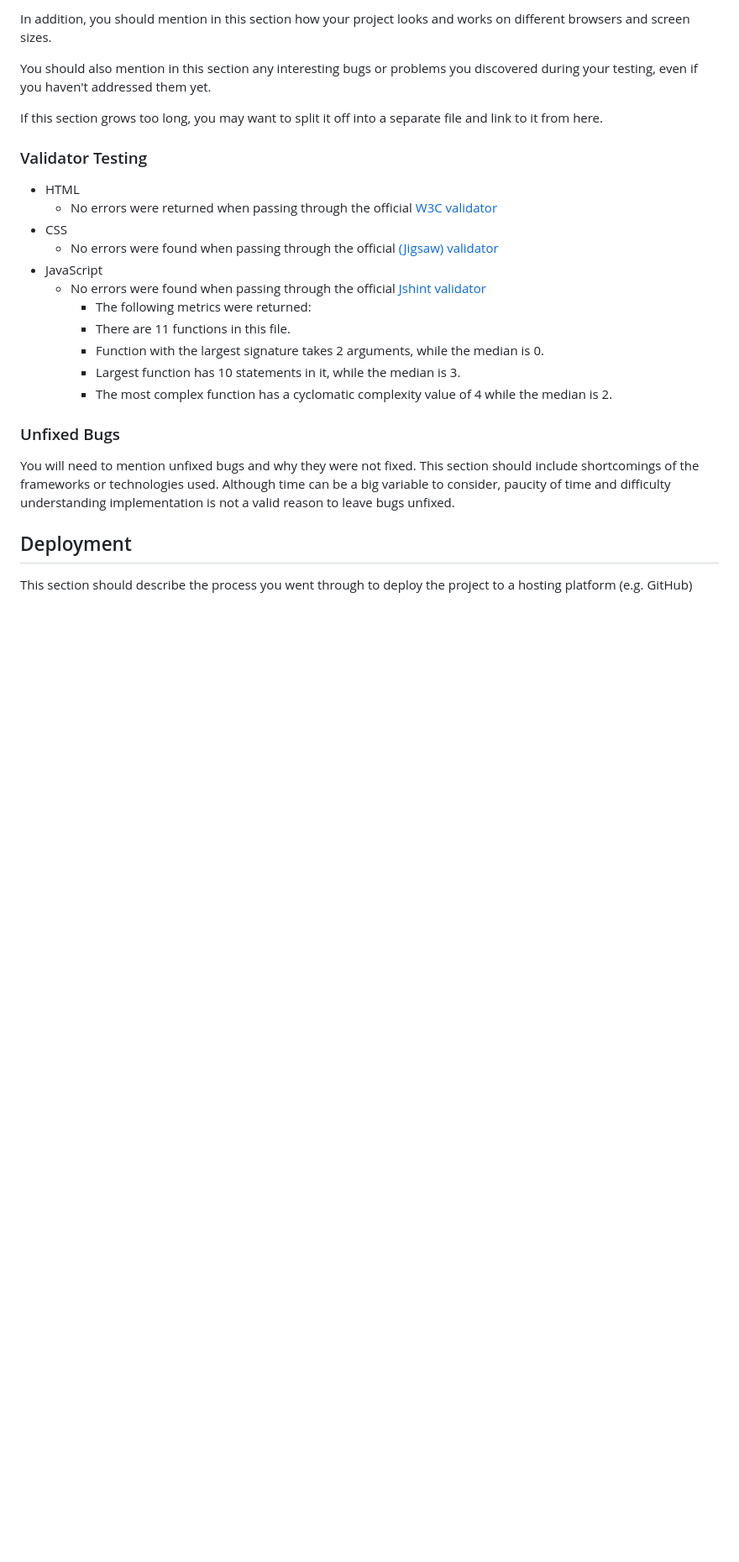
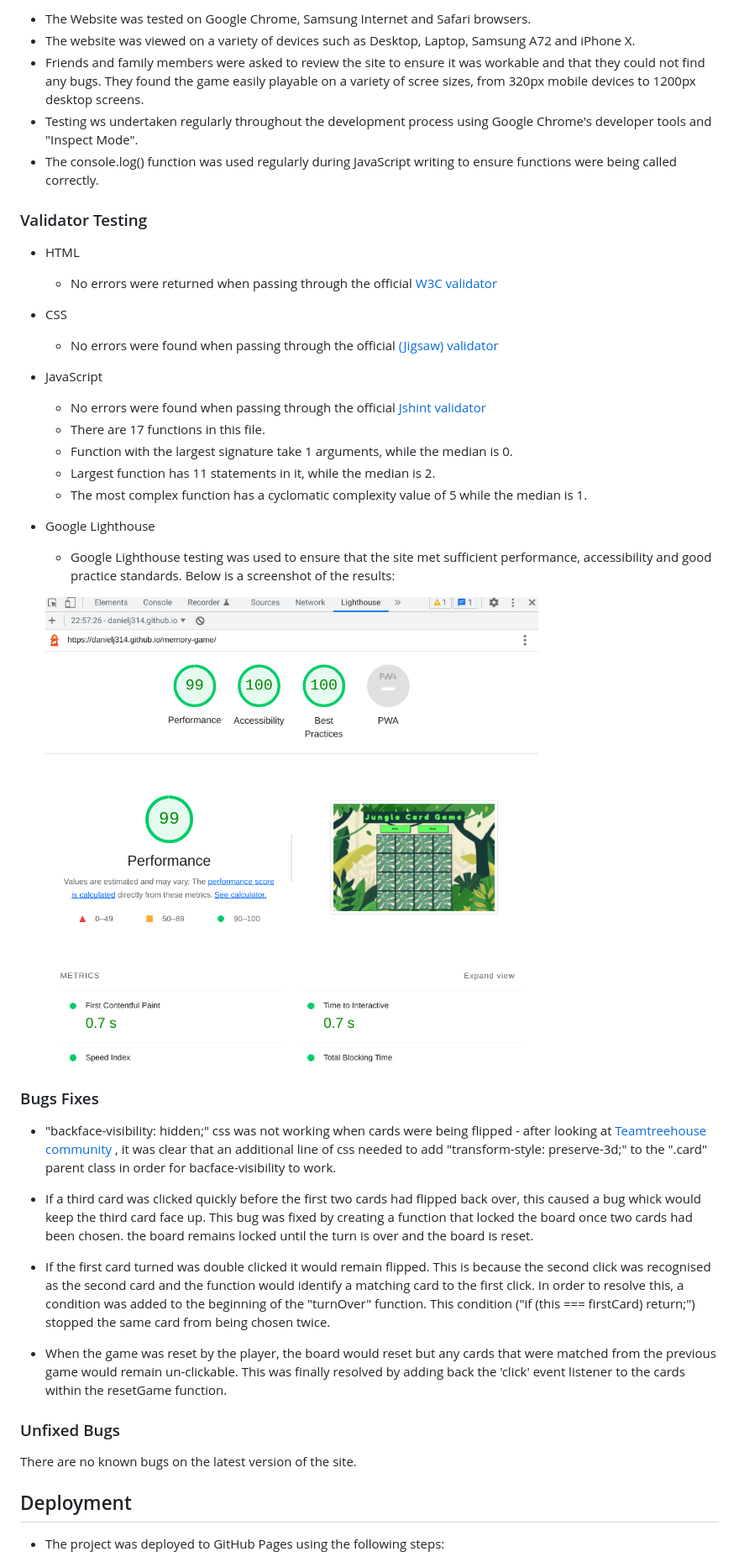
Before and after one commit to danielj314/memory-game, a Markdown page: README.md, the part around the change printed below. Shown: that part at 84% size. GitHub-like rendering; pictures changed too: assets/images/lighthouse.png (added); blank space fills up the shorter version.

```diff
--- a/README.md
+++ b/README.md
@@ -48,9 +71,9 @@ In this section, you need to convince the assessor that you have conducted enoug
 
-In addition, you should mention in this section how your project looks and works on different browsers and screen sizes.
-
-You should also mention in this section any interesting bugs or problems you discovered during your testing, even if you haven't addressed them yet.
-
-If this section grows too long, you may want to split it off into a separate file and link to it from here.
+- The Website was tested on Google Chrome, Samsung Internet and Safari browsers.
+- The website was viewed on a variety of devices such as Desktop, Laptop, Samsung A72 and iPhone X.
+- Friends and family members were asked to review the site to ensure it was workable and that they could not find any bugs. They found the game easily playable on a variety of scree sizes, from 320px mobile devices to 1200px desktop screens.
+- Testing ws undertaken regularly throughout the development process using Google Chrome's developer tools and "Inspect Mode".
+- The console.log() function was used regularly during JavaScript writing to ensure functions were being called correctly.
 
 
 ### Validator Testing
@@ -62,16 +87,36 @@ If this section grows too long, you may want to split it off into a separate fil
 - JavaScript
     - No errors were found when passing through the official [Jshint validator](https://jshint.com/)
-      - The following metrics were returned:
-      - There are 11 functions in this file.
-      - Function with the largest signature takes 2 arguments, while the median is 0.
-      - Largest function has 10 statements in it, while the median is 3.
-      - The most complex function has a cyclomatic complexity value of 4 while the median is 2.
+    - There are 17 functions in this file.
+    - Function with the largest signature take 1 arguments, while the median is 0.
+    - Largest function has 11 statements in it, while the median is 2.
+    - The most complex function has a cyclomatic complexity value of 5 while the median is 1.
+
+- Google Lighthouse
+    - Google Lighthouse testing was used to ensure that the site met sufficient performance, accessibility and good practice standards. Below is a screenshot of the results:
+
+    ![Lighthouse Test](assets/images/lighthouse.png)
+
+
+
+###  Bugs Fixes
+
+- "backface-visibility: hidden;" css was not working when cards were being flipped - after looking at [Teamtreehouse community](https://teamtreehouse.com/community/the-backfacevisibility-property-is-not-working) , it was clear that an additional line of css needed to add "transform-style: preserve-3d;"  to the ".card" parent class in order for bacface-visibility to work.
+
+- If a third card was clicked quickly before the first two cards had flipped back over, this caused a bug whick would keep the third card face up. This bug was fixed by creating a function that locked the board once two cards had been chosen. the board remains locked until the turn is over and the board is reset.
+
+- If the first card turned was double clicked it would remain flipped. This is because the second click was recognised as the second card and the function would identify a matching card to the first click. In order to resolve this, a condition was added to the beginning of the "turnOver" function. This condition ("if (this === firstCard) return;") stopped the same card from being chosen twice.
+
+
+- When the game was reset by the player, the board would reset but any cards that were matched from the previous game would remain un-clickable. This was finally resolved by adding back the 'click' event listener to the cards within the resetGame function.
+
 
 ### Unfixed Bugs
 
-You will need to mention unfixed bugs and why they were not fixed. This section should include shortcomings of the frameworks or technologies used. Although time can be a big variable to consider, paucity of time and difficulty understanding implementation is not a valid reason to leave bugs unfixed.
+There are no known bugs on the latest version of the site.
+
+
 
 ## Deployment
 
-This section should describe the process you went through to deploy the project to a hosting platform (e.g. GitHub)
+- The project was deployed to GitHub Pages using the following steps:
 
```
Also changed, not shown: other parts of README.md (+54 -17 lines), assets/images/fullscreen.png (added), assets/images/rules.png (added), assets/images/win-modal.png (added), assets/images/wireframe.png (added), 2 other files.
